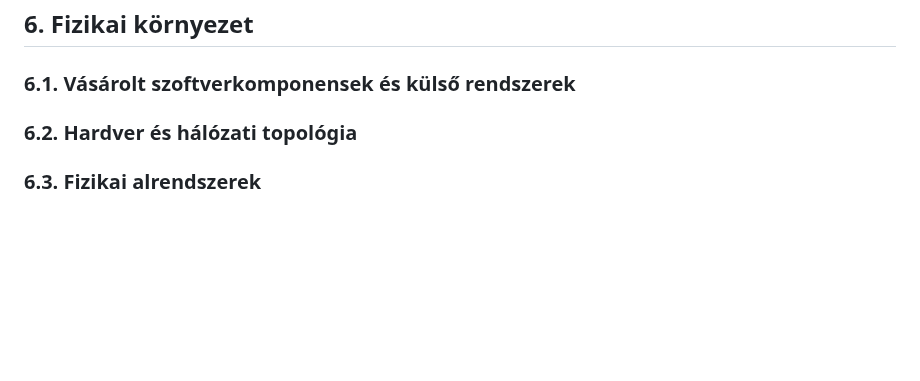
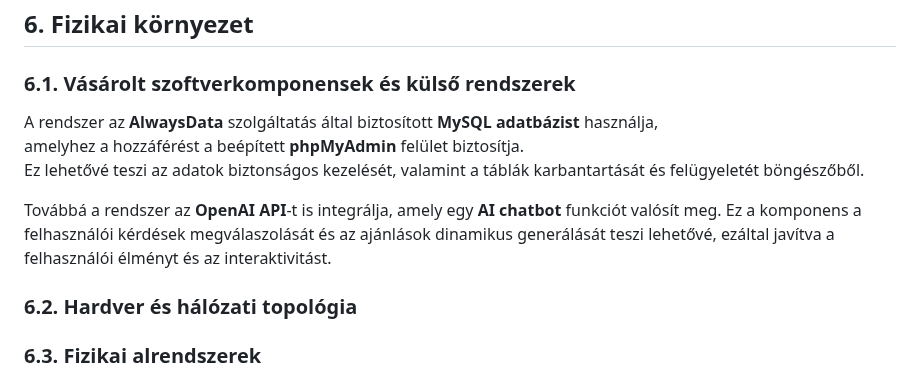
Before and after one commit to KKondor/2025-szfm-big-project, a Markdown page: docs/rendszerterv.md, the part around the change. Drawn GitHub-style; blank space fills up the shorter version.

Commit message:
docs: update external systems and purchased software components section in rendszerterv.md

```diff
--- a/docs/rendszerterv.md
+++ b/docs/rendszerterv.md
@@ -179,6 +179,13 @@ Ezek a követelmények a rendszer **minőségi jellemzőit** határozzák meg: t
 
 ### 6.1. Vásárolt szoftverkomponensek és külső rendszerek
 
+A rendszer az **AlwaysData** szolgáltatás által biztosított **MySQL adatbázist** használja,
+amelyhez a hozzáférést a beépített **phpMyAdmin** felület biztosítja.
+Ez lehetővé teszi az adatok biztonságos kezelését, valamint a táblák karbantartását és felügyeletét böngészőből.
+
+Továbbá a rendszer az **OpenAI API**-t is integrálja, amely egy **AI chatbot** funkciót valósít meg.
+Ez a komponens a felhasználói kérdések megválaszolását és az ajánlások dinamikus generálását teszi lehetővé, ezáltal javítva a felhasználói élményt és az interaktivitást.
+
 ### 6.2. Hardver és hálózati topológia
 
 ### 6.3. Fizikai alrendszerek
```
